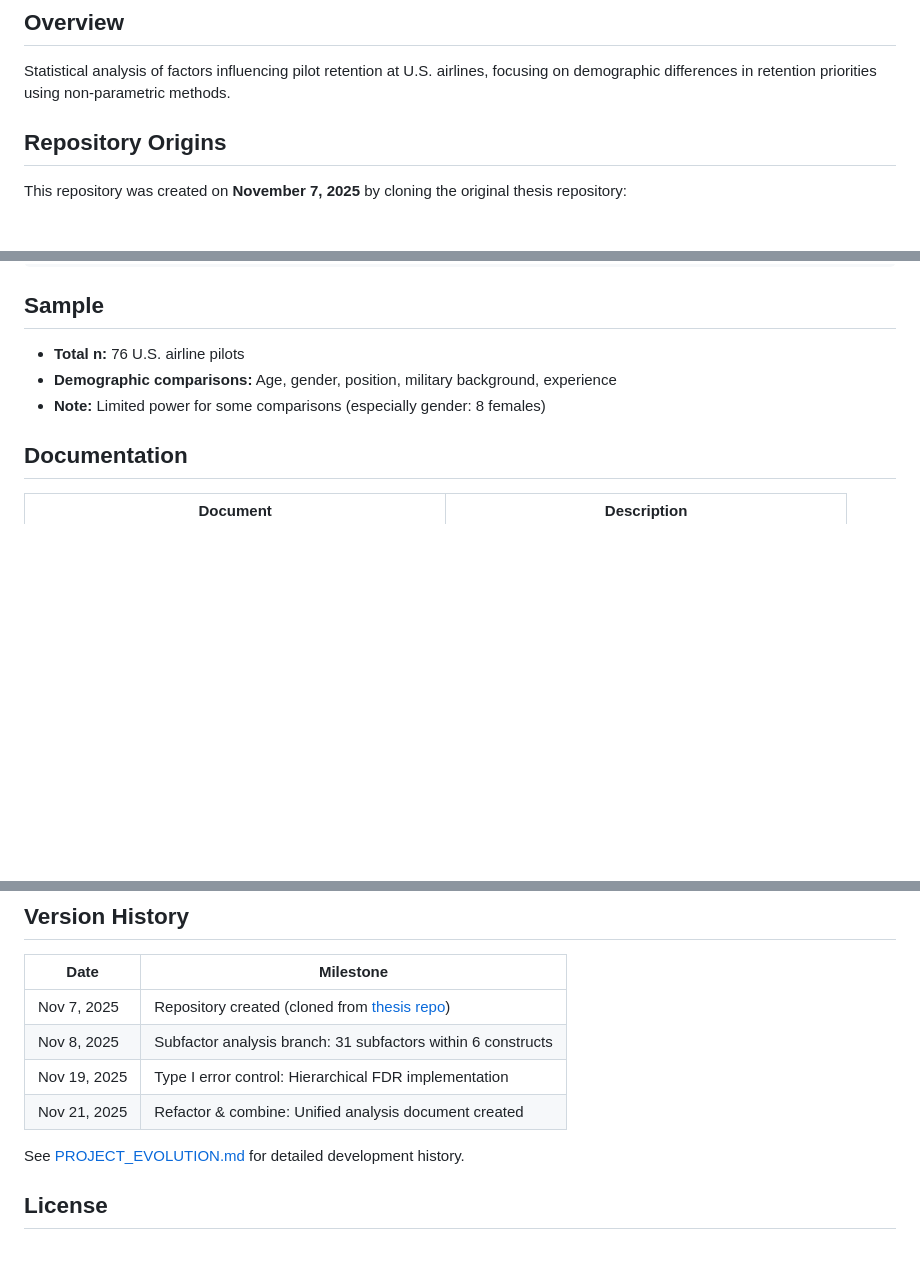
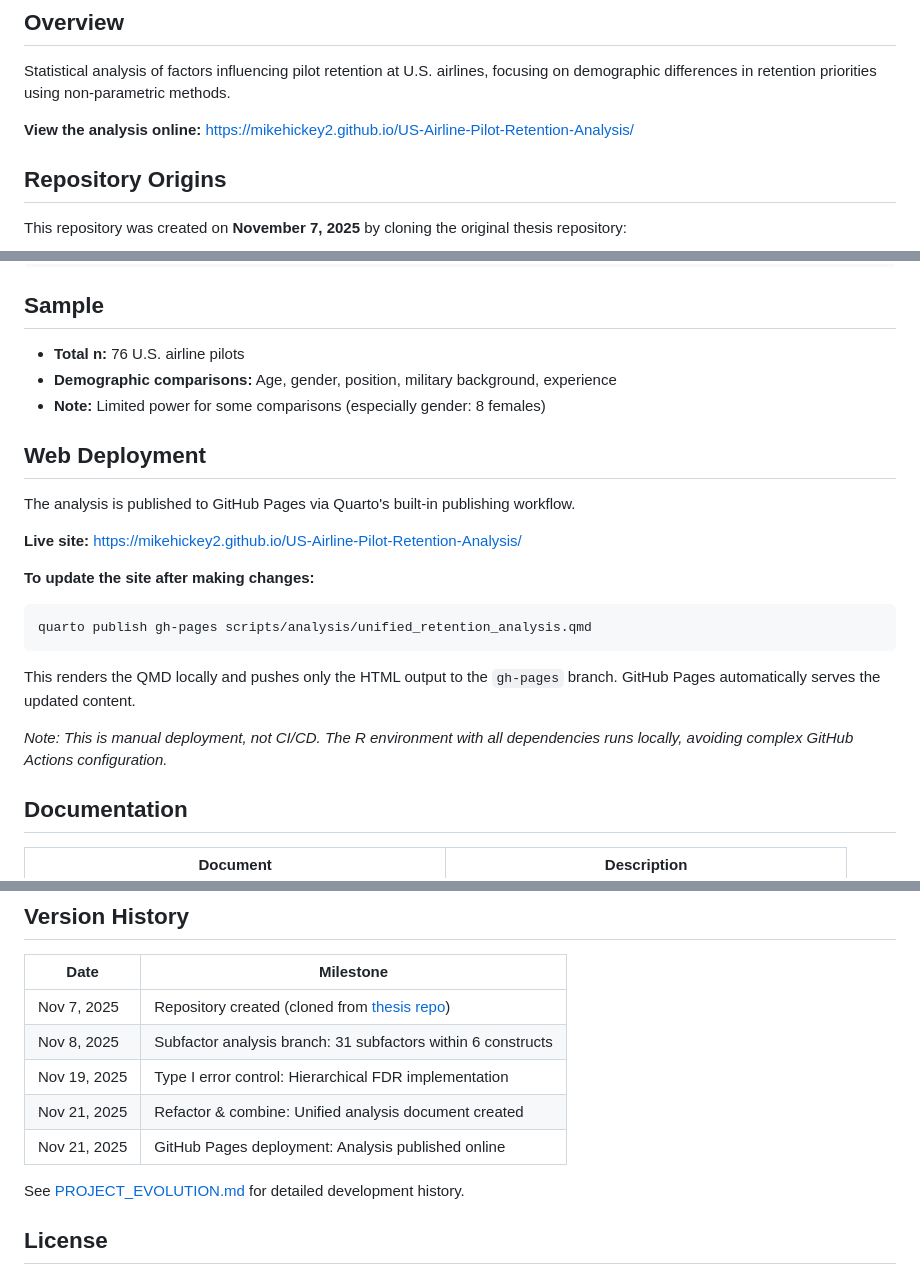
Before and after one commit to mikehickey2/US-Airline-Pilot-Retention-Analysis, a Markdown page: README.md, 3 parts joined by grey strips. GitHub-like rendering; blank space fills up the shorter version.

````diff
--- a/README.md
+++ b/README.md
@@ -3,6 +3,8 @@
 ## Overview
 
 Statistical analysis of factors influencing pilot retention at U.S. airlines, focusing on demographic differences in retention priorities using non-parametric methods.
+
+**View the analysis online:** [https://mikehickey2.github.io/US-Airline-Pilot-Retention-Analysis/](https://mikehickey2.github.io/US-Airline-Pilot-Retention-Analysis/)
 
 ## Repository Origins
 
@@ -117,6 +119,21 @@ length(list.files("output/figures/subfactor_analysis", pattern = "\\.png$"))
 - **Demographic comparisons:** Age, gender, position, military background, experience
 - **Note:** Limited power for some comparisons (especially gender: 8 females)
 
+## Web Deployment
+
+The analysis is published to GitHub Pages via Quarto's built-in publishing workflow.
+
+**Live site:** [https://mikehickey2.github.io/US-Airline-Pilot-Retention-Analysis/](https://mikehickey2.github.io/US-Airline-Pilot-Retention-Analysis/)
+
+**To update the site after making changes:**
+```bash
+quarto publish gh-pages scripts/analysis/unified_retention_analysis.qmd
+```
+
+This renders the QMD locally and pushes only the HTML output to the `gh-pages` branch. GitHub Pages automatically serves the updated content.
+
+*Note: This is manual deployment, not CI/CD. The R environment with all dependencies runs locally, avoiding complex GitHub Actions configuration.*
+
 ## Documentation
 
 | Document | Description |
@@ -135,6 +152,7 @@ length(list.files("output/figures/subfactor_analysis", pattern = "\\.png$"))
 | Nov 8, 2025 | Subfactor analysis branch: 31 subfactors within 6 constructs |
 | Nov 19, 2025 | Type I error control: Hierarchical FDR implementation |
 | Nov 21, 2025 | Refactor & combine: Unified analysis document created |
+| Nov 21, 2025 | GitHub Pages deployment: Analysis published online |
 
 See [PROJECT_EVOLUTION.md](documentation/project_history/PROJECT_EVOLUTION.md) for detailed development history.
 
````
Also changed, not shown: documentation/project_history/PROJECT_EVOLUTION.md (+24 -0 lines).
